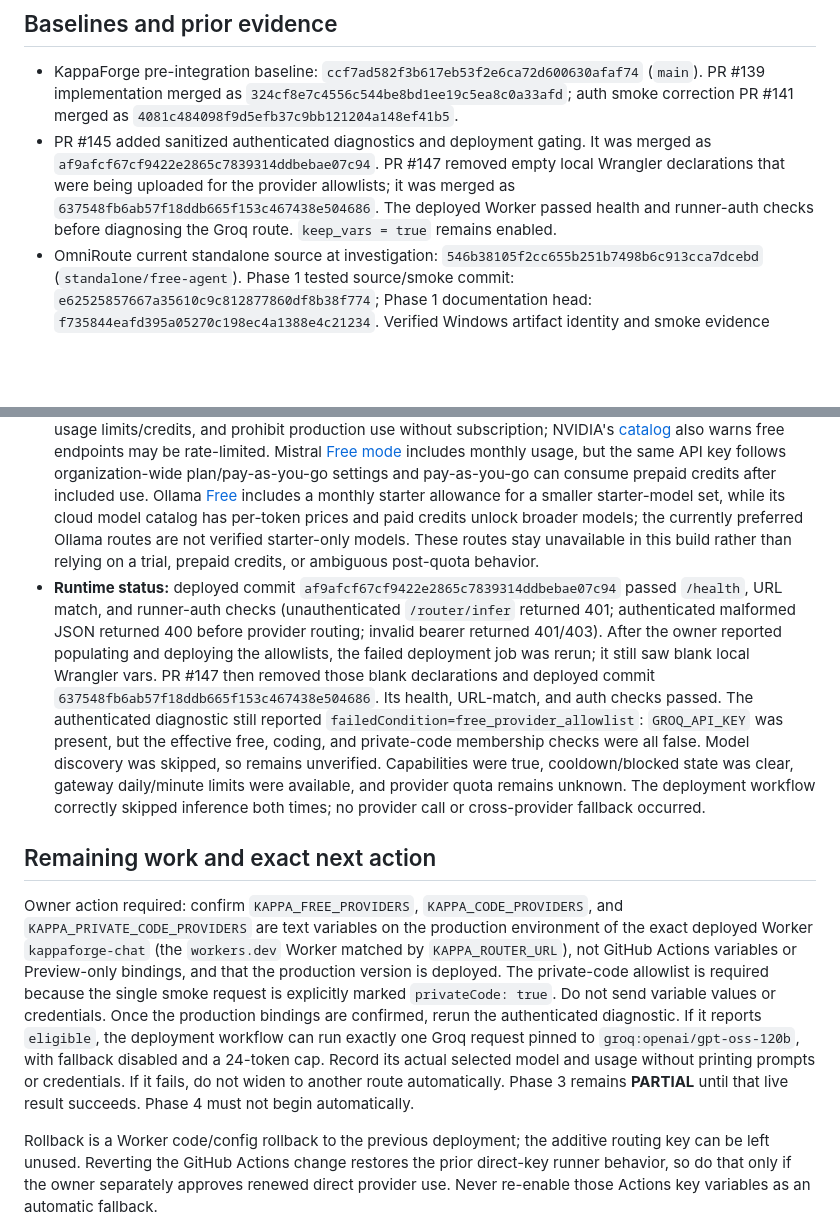
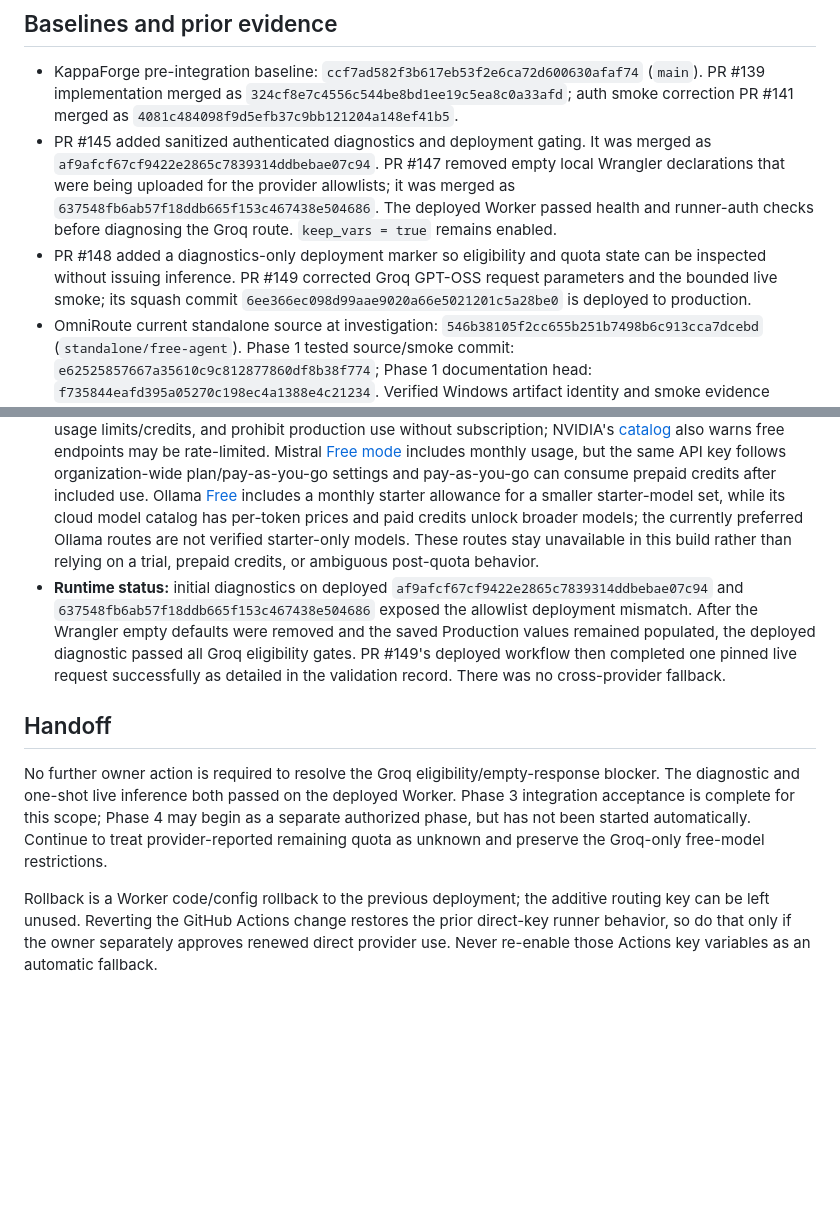
Before and after one commit to onlykappa/KappaForge, a Markdown page: docs/integration/OMNIROUTE-PHASE3-CHECKPOINT.md, 2 parts joined by grey strips. GitHub-like rendering; blank space fills up the shorter version.

```diff
--- a/docs/integration/OMNIROUTE-PHASE3-CHECKPOINT.md
+++ b/docs/integration/OMNIROUTE-PHASE3-CHECKPOINT.md
@@ -11,6 +11,7 @@ The owner replaced Phase 2's persistent Linux-host prerequisite with selective i
 
 - KappaForge pre-integration baseline: `ccf7ad582f3b617eb53f2e6ca72d600630afaf74` (`main`). PR #139 implementation merged as `324cf8e7c4556c544be8bd1ee19c5ea8c0a33afd`; auth smoke correction PR #141 merged as `4081c484098f9d5efb37c9bb121204a148ef41b5`.
 - PR #145 added sanitized authenticated diagnostics and deployment gating. It was merged as `af9afcf67cf9422e2865c7839314ddbebae07c94`. PR #147 removed empty local Wrangler declarations that were being uploaded for the provider allowlists; it was merged as `637548fb6ab57f18ddb665f153c467438e504686`. The deployed Worker passed health and runner-auth checks before diagnosing the Groq route. `keep_vars = true` remains enabled.
+- PR #148 added a diagnostics-only deployment marker so eligibility and quota state can be inspected without issuing inference. PR #149 corrected Groq GPT-OSS request parameters and the bounded live smoke; its squash commit `6ee366ec098d99aae9020a66e5021201c5a28be0` is deployed to production.
 - OmniRoute current standalone source at investigation: `546b38105f2cc655b251b7498b6c913cca7dcebd` (`standalone/free-agent`). Phase 1 tested source/smoke commit: `e62525857667a35610c9c812877860df8b38f774`; Phase 1 documentation head: `f735844eafd395a05270c198ec4a1388e4c21234`. Verified Windows artifact identity and smoke evidence remain in OmniRoute Phase 1/2 checkpoints; Linux runtime was not verified.
 - OmniRoute Phase 2 partial handoff: draft PR #12, head `79560333`, with standalone deployment templates only. Draft PRs #10 and #11 remain untouched. KappaForge draft PR #133 was pre-existing and left untouched.
 - Existing KappaForge routing registry: `config/providers.json`, loaded by both Worker JavaScript and Python runner. Existing app data, authorization, task recovery, and Durable Object storage remain in place.
@@ -59,10 +65,10 @@ Laptop-independent gateway hosting is not a goal of this architecture. Laptop-in
 - **Owner-confirmed:** the configured Groq, NVIDIA, Gemini, Mistral, and Ollama keys belong to free accounts. This confirms account tier by owner statement; this session did not inspect account billing consoles or reveal/read key values.
 - **Independently verified:** Groq's [rate limits](https://console.groq.com/docs/rate-limits) page lists org-level Free Plan limits; the enabled `openai/gpt-oss-120b` allowance is 30 RPM, 1,000 RPD, 8K TPM, and 200K TPD, with 429 on limit exhaustion. Exact organization limits can vary. Google's [pricing](https://ai.google.dev/gemini-api/docs/pricing) lists `gemini-3.1-flash-lite` text input/output at no charge on the Free Tier; request/token/day quotas are model- and project-specific, visible in AI Studio, and free requests reset daily at midnight Pacific ([quota details](https://ai.google.dev/gemini-api/docs/rate-limits)). The Worker enforces a 100-request/day shared gateway cap and a 20/minute cap in addition to provider quotas.
 - **Excluded from runtime routing:** NVIDIA [API Trial Terms](https://assets.ngc.nvidia.com/products/api-catalog/legal/NVIDIA%20API%20Trial%20Terms%20of%20Service.pdf) describe limited-time, evaluation-only access, usage limits/credits, and prohibit production use without subscription; NVIDIA's [catalog](https://build.nvidia.com/meta/llama-3.2-90b-vision-instruct/deploy) also warns free endpoints may be rate-limited. Mistral [Free mode](https://docs.mistral.ai/admin/billing-usage/usage-limits) includes monthly usage, but the same API key follows organization-wide plan/pay-as-you-go settings and pay-as-you-go can consume prepaid credits after included use. Ollama [Free](https://ollama.com/pricing) includes a monthly starter allowance for a smaller starter-model set, while its cloud model catalog has per-token prices and paid credits unlock broader models; the currently preferred Ollama routes are not verified starter-only models. These routes stay unavailable in this build rather than relying on a trial, prepaid credits, or ambiguous post-quota behavior.
-- **Runtime status:** deployed commit `af9afcf67cf9422e2865c7839314ddbebae07c94` passed `/health`, URL match, and runner-auth checks (unauthenticated `/router/infer` returned 401; authenticated malformed JSON returned 400 before provider routing; invalid bearer returned 401/403). After the owner reported populating and deploying the allowlists, the failed deployment job was rerun; it still saw blank local Wrangler vars. PR #147 then removed those blank declarations and deployed commit `637548fb6ab57f18ddb665f153c467438e504686`. Its health, URL-match, and auth checks passed. The authenticated diagnostic still reported `failedCondition=free_provider_allowlist`: `GROQ_API_KEY` was present, but the effective free, coding, and private-code membership checks were all false. Model discovery was skipped, so remains unverified. Capabilities were true, cooldown/blocked state was clear, gateway daily/minute limits were available, and provider quota remains unknown. The deployment workflow correctly skipped inference both times; no provider call or cross-provider fallback occurred.
+- **Runtime status:** initial diagnostics on deployed `af9afcf67cf9422e2865c7839314ddbebae07c94` and `637548fb6ab57f18ddb665f153c467438e504686` exposed the allowlist deployment mismatch. After the Wrangler empty defaults were removed and the saved Production values remained populated, the deployed diagnostic passed all Groq eligibility gates. PR #149's deployed workflow then completed one pinned live request successfully as detailed in the validation record. There was no cross-provider fallback.
 
-## Remaining work and exact next action
+## Handoff
 
-Owner action required: confirm `KAPPA_FREE_PROVIDERS`, `KAPPA_CODE_PROVIDERS`, and `KAPPA_PRIVATE_CODE_PROVIDERS` are text variables on the production environment of the exact deployed Worker `kappaforge-chat` (the `workers.dev` Worker matched by `KAPPA_ROUTER_URL`), not GitHub Actions variables or Preview-only bindings, and that the production version is deployed. The private-code allowlist is required because the single smoke request is explicitly marked `privateCode: true`. Do not send variable values or credentials. Once the production bindings are confirmed, rerun the authenticated diagnostic. If it reports `eligible`, the deployment workflow can run exactly one Groq request pinned to `groq:openai/gpt-oss-120b`, with fallback disabled and a 24-token cap. Record its actual selected model and usage without printing prompts or credentials. If it fails, do not widen to another route automatically. Phase 3 remains **PARTIAL** until that live result succeeds. Phase 4 must not begin automatically.
+No further owner action is required to resolve the Groq eligibility/empty-response blocker. The diagnostic and one-shot live inference both passed on the deployed Worker. Phase 3 integration acceptance is complete for this scope; Phase 4 may begin as a separate authorized phase, but has not been started automatically. Continue to treat provider-reported remaining quota as unknown and preserve the Groq-only free-model restrictions.
 
 Rollback is a Worker code/config rollback to the previous deployment; the additive routing key can be left unused. Reverting the GitHub Actions change restores the prior direct-key runner behavior, so do that only if the owner separately approves renewed direct provider use. Never re-enable those Actions key variables as an automatic fallback.
```
Also changed, not shown: other parts of docs/integration/OMNIROUTE-PHASE3-CHECKPOINT.md (+10 -5 lines).
